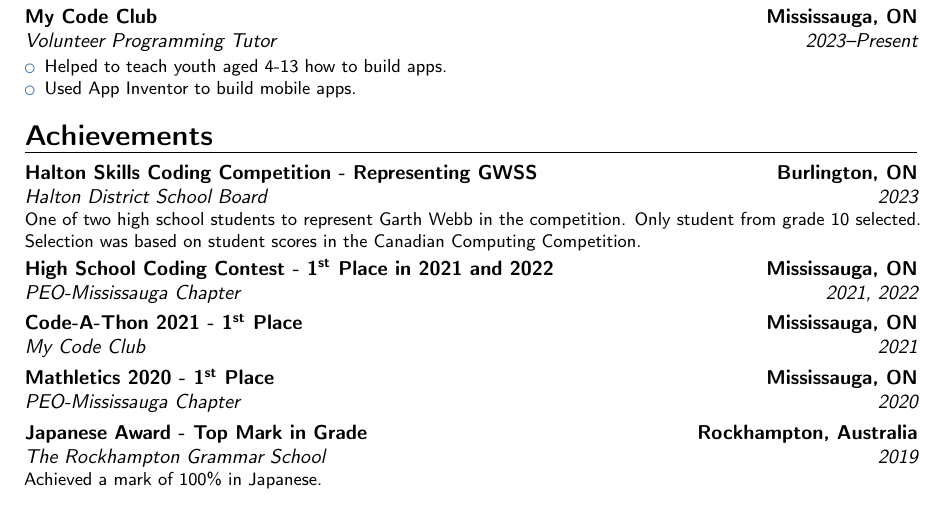
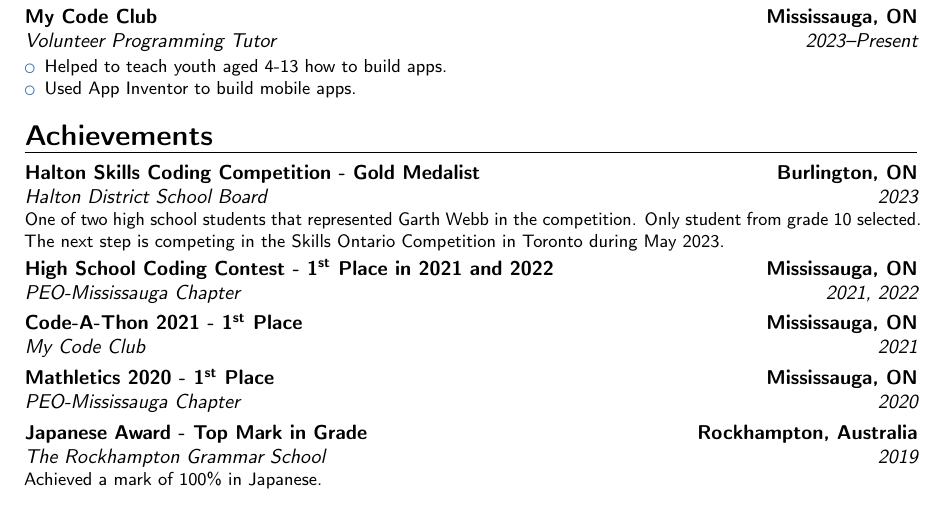
Before and after one commit to savirsingh/latex-resume, a LaTeX CV (resume.tex): part of the page, cut so that both start at the same text. Compiled offline with pdfLaTeX.

Commit message:
Update resume.tex

```diff
--- a/resume.tex
+++ b/resume.tex
@@ -41,7 +41,7 @@
 }
 
 \section{Achievements}
-\cventry{2023}{Halton District School Board}{Halton Skills Coding Competition - Representing GWSS}{Burlington, ON}{}{One of two high school students to represent Garth Webb in the competition. Only student from grade 10 selected. Selection was based on student scores in the Canadian Computing Competition.}
+\cventry{2023}{Halton District School Board}{Halton Skills Coding Competition - Gold Medalist}{Burlington, ON}{}{One of two high school students that represented Garth Webb in the competition. Only student from grade 10 selected. The next step is competing in the Skills Ontario Competition in Toronto during May 2023.}
 \cventry{2021, 2022}{PEO-Mississauga Chapter}{High School Coding Contest - \nth{1} Place in 2021 and 2022}{Mississauga, ON}{}{}
 \cventry{2021}{My Code Club}{Code-A-Thon 2021 - \nth{1} Place}{Mississauga, ON}{}{}
 \cventry{2020}{PEO-Mississauga Chapter}{Mathletics 2020 - \nth{1} Place}{Mississauga, ON}{}{}
```
